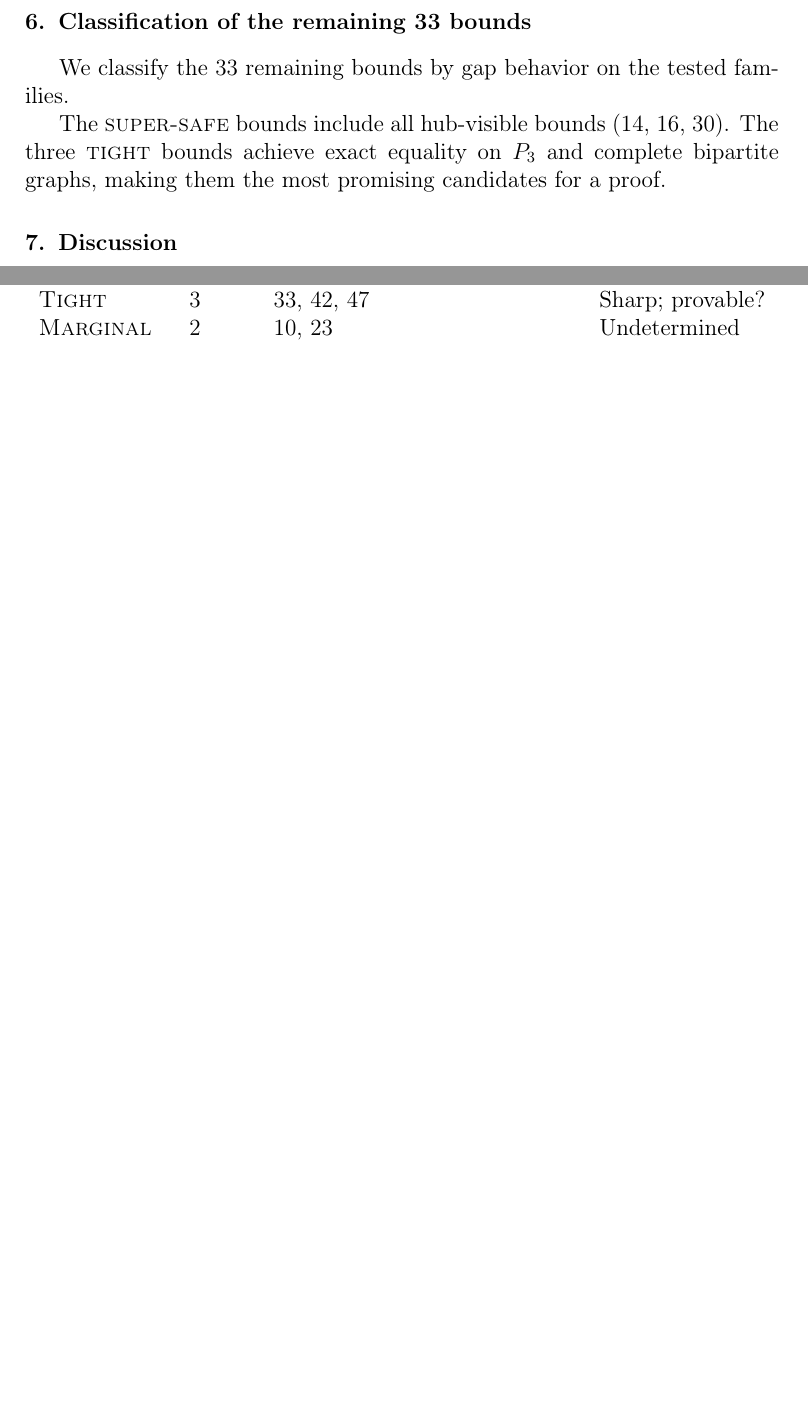
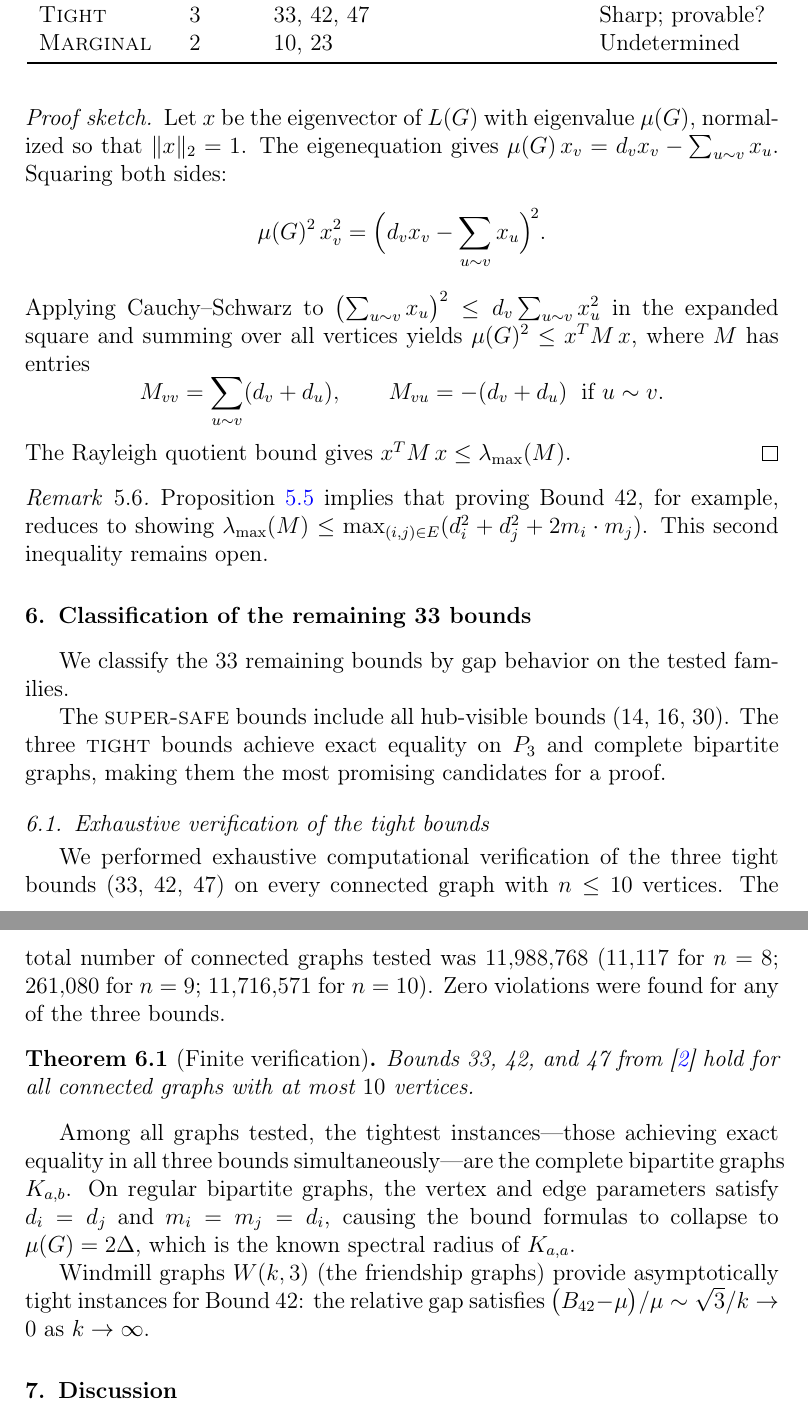
Before and after one commit to txh2120/bhs-counterexamples, a LaTeX paper (paper/main.tex): two parts of pages 10 and 11 of 12 before the commit and two parts of pages 11 and 12 of 14 after it, joined at a grey line, cut so that both start at the same text, the shorter picture padded with empty space. Compiled offline with pdfLaTeX.

Commit message:
v1.1.0: exhaustive verification (12M graphs) + weighted Laplacian lemma + fix ref

```diff
--- a/paper/main.tex
+++ b/paper/main.tex
@@ -663,3 +677,27 @@ $O(1/k)$, suggesting repairability with an additive $O(1/\Delta)$ correction.
+\begin{proof}[Proof sketch]
+  Let $x$ be the eigenvector of~$L(G)$ with eigenvalue~$\Lspec(G)$, normalized
+  so that $\|x\|_2 = 1$. The eigenequation gives
+  $\Lspec(G)\, x_v = d_v x_v - \sum_{u \sim v} x_u$. Squaring both sides:
+  \[
+    \Lspec(G)^2\, x_v^2 = \Bigl(d_v x_v - \sum_{u \sim v} x_u\Bigr)^{\!2}.
+  \]
+  Applying Cauchy--Schwarz to $\bigl(\sum_{u \sim v} x_u\bigr)^2 \leq
+  d_v \sum_{u \sim v} x_u^2$ in the expanded square and summing over all
+  vertices yields $\Lspec(G)^2 \leq x^T M\, x$, where $M$ has entries
+  \[
+    M_{vv} = \sum_{u \sim v} (d_v + d_u), \qquad
+    M_{vu} = -(d_v + d_u) \;\text{ if } u \sim v.
+  \]
+  The Rayleigh quotient bound gives $x^T M\, x \leq \lambda_{\max}(M)$.
+\end{proof}
+
+\begin{remark}\label{rem:weighted-laplacian-gap}
+  Proposition~\ref{prop:weighted-laplacian} implies that proving Bound~42,
+  for example, reduces to showing
+  $\lambda_{\max}(M) \leq \max_{(i,j) \in E}(d_i^2 + d_j^2 + 2m_i \cdot m_j)$.
+  This second inequality remains open.
+\end{remark}
+
 
 %% =============================================================================
 %% 6. CLASSIFICATION OF REMAINING BOUNDS
@@ -688,6 +726,31 @@ The \textsc{super-safe} bounds include all hub-visible bounds (14, 16, 30).
 The three \textsc{tight} bounds achieve exact equality on~$P_3$ and complete
 bipartite graphs, making them the most promising candidates for a proof.
 
+\subsection{Exhaustive verification of the tight bounds}\label{ssec:exhaustive}
+
+We performed exhaustive computational verification of the three tight
+bounds (33, 42, 47) on every connected graph with $n \leq 10$ vertices.
+The total number of connected graphs tested was $11{,}988{,}768$
+($11{,}117$ for $n = 8$; $261{,}080$ for $n = 9$; $11{,}716{,}571$ for
+$n = 10$).  Zero violations were found for any of the three bounds.
+
+\begin{theorem}[Finite verification]\label{thm:finite-verification}
+  Bounds~33, 42, and~47 from~\cite{BHS2006} hold for all connected graphs
+  with at most~$10$ vertices.
+\end{theorem}
+
+Among all graphs tested, the tightest instances---those achieving exact
+equality in all three bounds simultaneously---are the complete bipartite
+graphs $K_{a,b}$.  On regular bipartite graphs, the vertex and edge
+parameters satisfy $d_i = d_j$ and $m_i = m_j = d_i$, causing the bound
+formulas to collapse to $\Lspec(G) = 2\Delta$, which is the known
+spectral radius of $K_{a,a}$.
+
+Windmill graphs $W(k,3)$ (the friendship graphs) provide asymptotically
+tight instances for Bound~42: the relative gap satisfies
+$\bigl(B_{42} - \Lspec\bigr)/\Lspec \sim \sqrt{3}/k \to 0$ as
+$k \to \infty$.
+
 
 %% =============================================================================
 %% 7. DISCUSSION
```
Also changed, not shown: paper/references.bib (+4 -3 lines), paper/main.bbl, paper/main.pdf, paper/main.tex (24 more changed lines).
